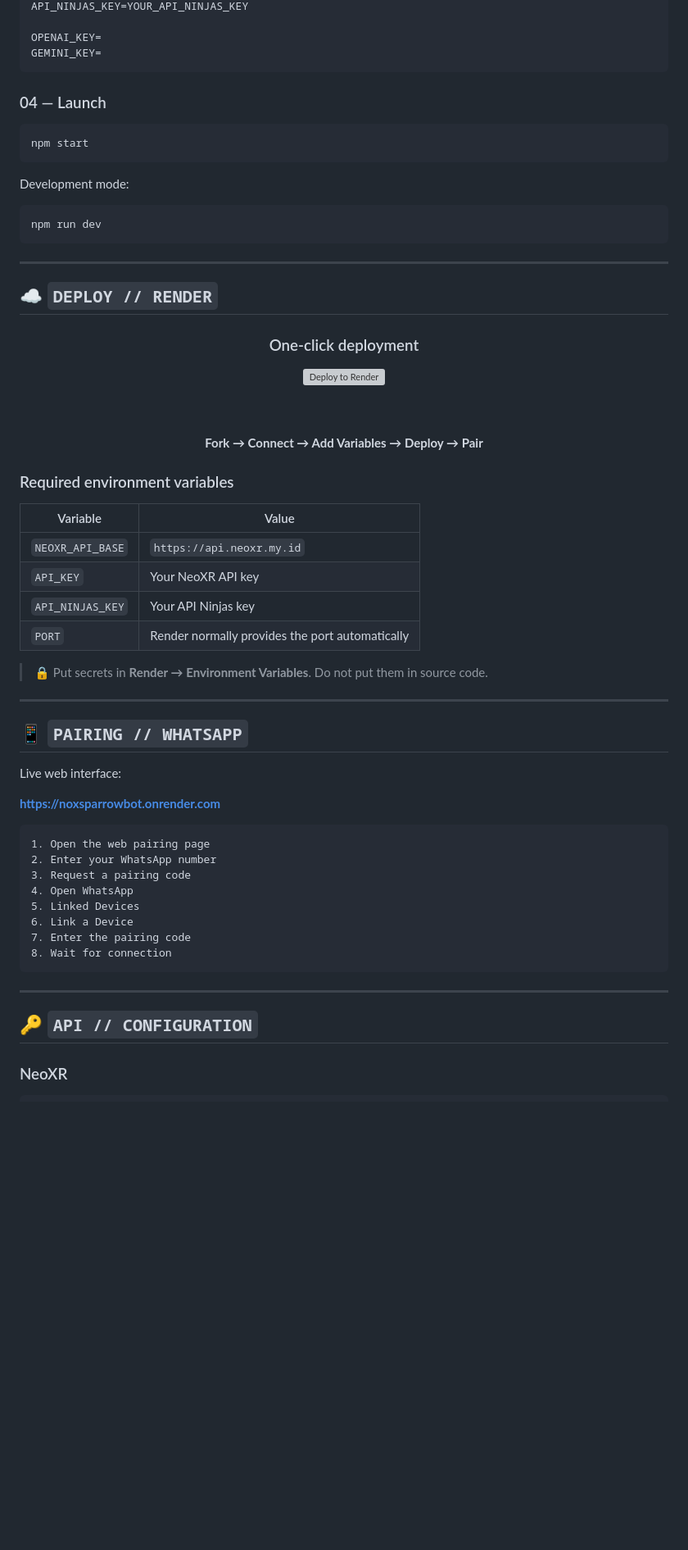
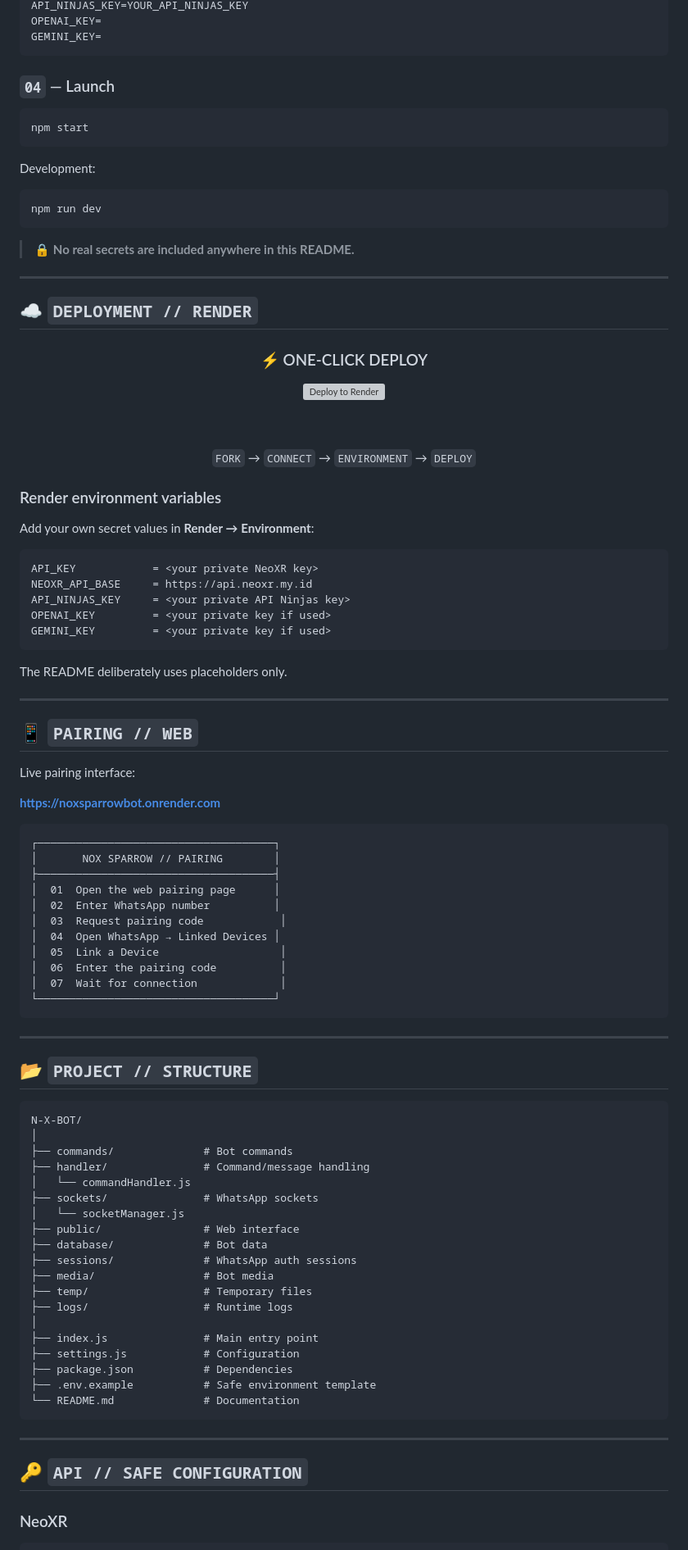
Before and after one commit to deejaynoxofficial-droid/N-X-BOT, a Markdown page: README.md, the part around one of its changes. Shown at 82% size. Drawn GitHub-style; blank space fills up the shorter version; grey boxes are pictures that could not be loaded.

````diff
--- a/README.md
+++ b/README.md
@@ -252,28 +214,29 @@ API_KEY=YOUR_NEOXR_API_KEY
 API_NINJAS_KEY=YOUR_API_NINJAS_KEY
-
 OPENAI_KEY=
 GEMINI_KEY=
 ```
 
-### 04 — Launch
+### `04` — Launch
 
 ```bash
 npm start
 ```
 
-Development mode:
+Development:
 
 ```bash
 npm run dev
 ```
 
+> 🔒 **No real secrets are included anywhere in this README.**
+
 ---
 
-## ☁️ `DEPLOY // RENDER`
+## ☁️ `DEPLOYMENT // RENDER`
 
 <div align="center">
 
-### One-click deployment
+### ⚡ ONE-CLICK DEPLOY
 
 <a href="https://render.com/deploy?repo=https://github.com/deejaynoxofficial-droid/N-X-BOT">
 <img src="https://render.com/images/deploy-to-render-button.svg" alt="Deploy to Render">
@@ -281,43 +244,75 @@ npm run dev
 
 <br><br>
 
-**Fork → Connect → Add Variables → Deploy → Pair**
+`FORK` → `CONNECT` → `ENVIRONMENT` → `DEPLOY`
 
 </div>
 
-### Required environment variables
+### Render environment variables
 
-| Variable | Value |
-|---|---|
-| `NEOXR_API_BASE` | `https://api.neoxr.my.id` |
-| `API_KEY` | Your NeoXR API key |
-| `API_NINJAS_KEY` | Your API Ninjas key |
-| `PORT` | Render normally provides the port automatically |
+Add your own secret values in **Render → Environment**:
 
-> 🔒 Put secrets in **Render → Environment Variables**. Do not put them in source code.
+```text
+API_KEY            = <your private NeoXR key>
+NEOXR_API_BASE     = https://api.neoxr.my.id
+API_NINJAS_KEY     = <your private API Ninjas key>
+OPENAI_KEY         = <your private key if used>
+GEMINI_KEY         = <your private key if used>
+```
+
+The README deliberately uses placeholders only.
 
 ---
 
-## 📱 `PAIRING // WHATSAPP`
+## 📱 `PAIRING // WEB`
 
-Live web interface:
+Live pairing interface:
 
 **https://noxsparrowbot.onrender.com**
 
 ```text
-1. Open the web pairing page
-2. Enter your WhatsApp number
-3. Request a pairing code
-4. Open WhatsApp
-5. Linked Devices
-6. Link a Device
-7. Enter the pairing code
-8. Wait for connection
+┌─────────────────────────────────────┐
+│       NOX SPARROW // PAIRING        │
+├─────────────────────────────────────┤
+│  01  Open the web pairing page      │
+│  02  Enter WhatsApp number          │
+│  03  Request pairing code            │
+│  04  Open WhatsApp → Linked Devices │
+│  05  Link a Device                   │
+│  06  Enter the pairing code          │
+│  07  Wait for connection             │
+└─────────────────────────────────────┘
 ```
 
 ---
 
-## 🔑 `API // CONFIGURATION`
+## 📂 `PROJECT // STRUCTURE`
+
+```text
+N-X-BOT/
+│
+├── commands/              # Bot commands
+├── handler/               # Command/message handling
+│   └── commandHandler.js
+├── sockets/               # WhatsApp sockets
+│   └── socketManager.js
+├── public/                # Web interface
+├── database/              # Bot data
+├── sessions/              # WhatsApp auth sessions
+├── media/                 # Bot media
+├── temp/                  # Temporary files
+├── logs/                  # Runtime logs
+│
+├── index.js               # Main entry point
+├── settings.js            # Configuration
+├── package.json           # Dependencies
+├── .env.example           # Safe environment template
+└── README.md              # Documentation
+```
+
+---
+
+## 🔑 `API // SAFE CONFIGURATION`
 
 ### NeoXR
 
````
Also changed, not shown: other parts of README.md (+140 -192 lines).
